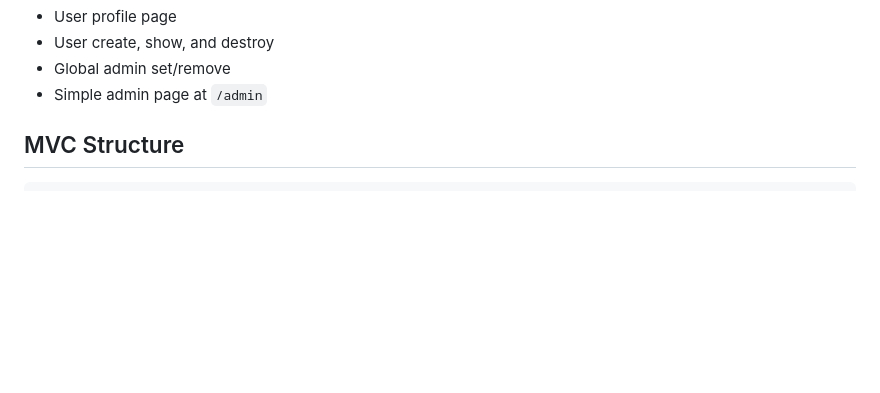
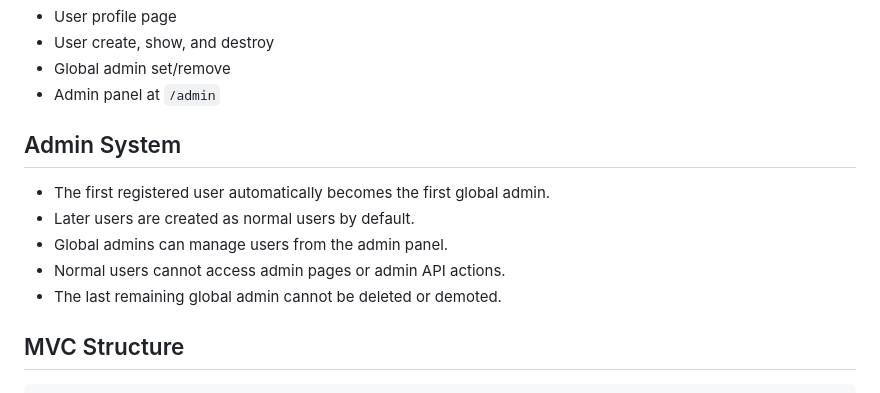
Before and after one commit to FaridNarimanov/my-basecamp-1, a Markdown page: README.md, the part around one of its changes. Drawn GitHub-style; blank space fills up the shorter version.

```diff
--- a/README.md
+++ b/README.md
@@ -25,7 +41,15 @@ The backend now follows an MVC structure and uses Sequelize as the ORM for SQLit
 - User profile page
 - User create, show, and destroy
 - Global admin set/remove
-- Simple admin page at `/admin`
+- Admin panel at `/admin`
+
+## Admin System
+
+- The first registered user automatically becomes the first global admin.
+- Later users are created as normal users by default.
+- Global admins can manage users from the admin panel.
+- Normal users cannot access admin pages or admin API actions.
+- The last remaining global admin cannot be deleted or demoted.
 
 ## MVC Structure
 
```
Also changed, not shown: other parts of README.md (+71 -60 lines).
